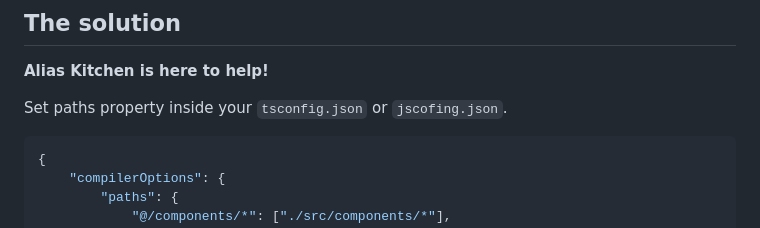
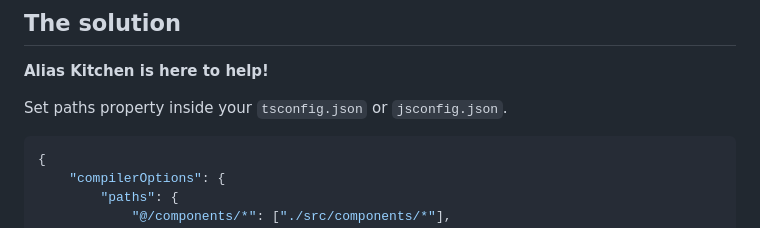
Before and after one commit to morewings/alias-kitchen, a Markdown page: README.md, the part around the change. Rendered like a GitHub page.

Commit message:
docs: update README.md

````diff
--- a/README.md
+++ b/README.md
@@ -19,7 +19,7 @@ seamlessly integrated across all your favorite bundlers?
 
 **Alias Kitchen is here to help!**
 
-Set paths property inside your `tsconfig.json` or `jscofing.json`.
+Set paths property inside your `tsconfig.json` or `jsconfig.json`.
 
 ```json
 {
````
